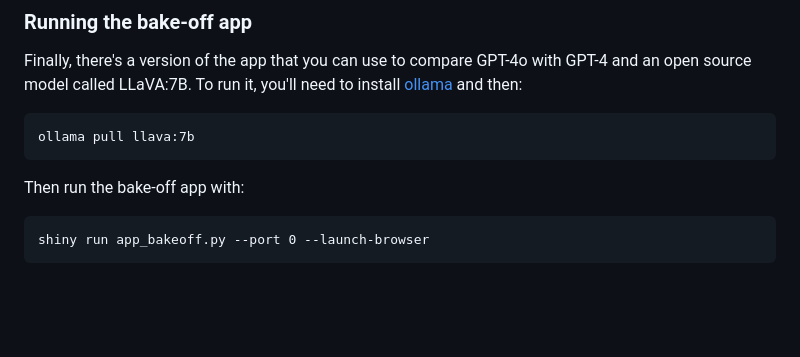
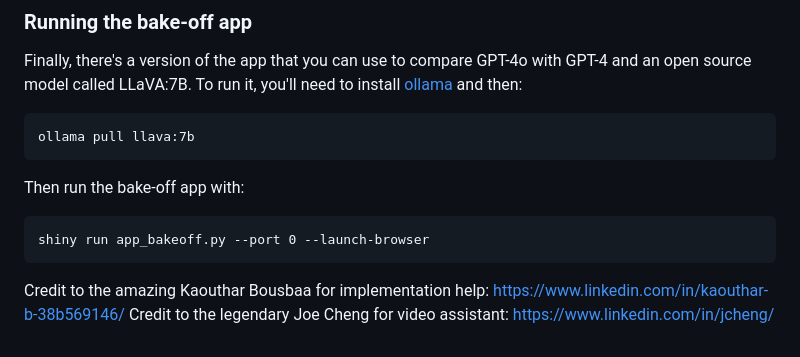
Before and after one commit to hellotinah/AI-projects, a Markdown page: README.md, the part around the change. GitHub-like rendering; blank space fills up the shorter version.

````diff
--- a/README.md
+++ b/README.md
@@ -309,9 +309,11 @@ Finally, there's a version of the app that you can use to compare GPT-4o with GP
 ```
 ollama pull llava:7b
 ```
-
 Then run the bake-off app with:
 
 ```
 shiny run app_bakeoff.py --port 0 --launch-browser
 ```
+
+Credit to the amazing Kaouthar Bousbaa for implementation help: https://www.linkedin.com/in/kaouthar-b-38b569146/
+Credit to the legendary Joe Cheng for video assistant: https://www.linkedin.com/in/jcheng/
````
